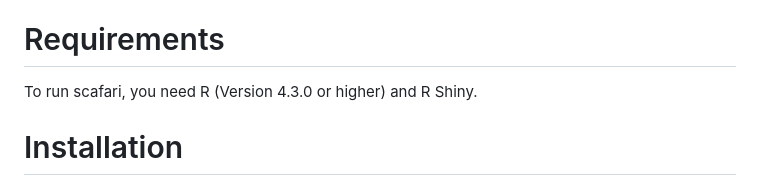
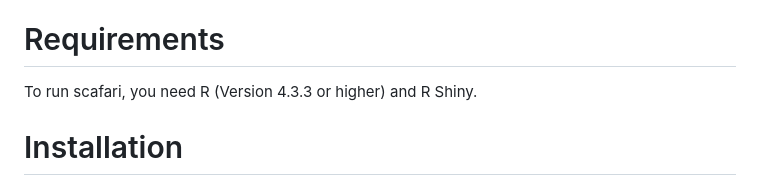
Before and after one commit to sophiewind/scafari, a Markdown page: README.md, the part around the change. Rendered like a GitHub page.

```diff
--- a/README.md
+++ b/README.md
@@ -5,7 +5,7 @@ by corresponding tabs: “Sequencing”, “Panel”, “Variants” and “Expl
 
 # Requirements
 
-To run scafari, you need R (Version 4.3.0 or higher) and R Shiny.
+To run scafari, you need R (Version 4.3.3 or higher) and R Shiny.
 
 
 # Installation
```
